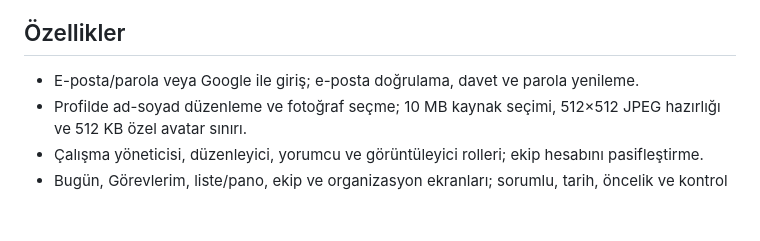
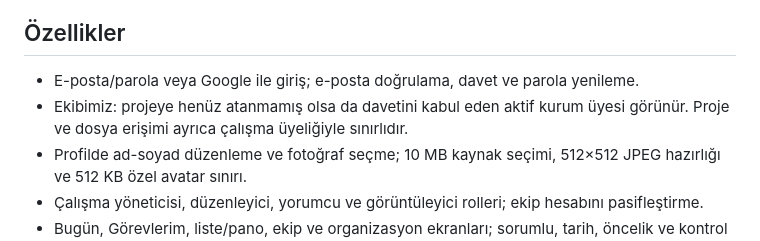
Before and after one commit to birlikteiyilik/birlikte-iyilik-ekip, a Markdown page: README.md, the part around the change. GitHub-like rendering; blank space fills up the shorter version.

```diff
--- a/README.md
+++ b/README.md
@@ -22,6 +22,7 @@ Ana sitenin `birlikteiyilik/birlikteiyilik.com` deposundan bağımsız yayınlan
 ## Özellikler
 
 - E-posta/parola veya Google ile giriş; e-posta doğrulama, davet ve parola yenileme.
+- Ekibimiz: projeye henüz atanmamış olsa da davetini kabul eden aktif kurum üyesi görünür. Proje ve dosya erişimi ayrıca çalışma üyeliğiyle sınırlıdır.
 - Profilde ad-soyad düzenleme ve fotoğraf seçme; 10 MB kaynak seçimi, 512×512 JPEG hazırlığı ve 512 KB özel avatar sınırı.
 - Çalışma yöneticisi, düzenleyici, yorumcu ve görüntüleyici rolleri; ekip hesabını pasifleştirme.
 - Bugün, Görevlerim, liste/pano, ekip ve organizasyon ekranları; sorumlu, tarih, öncelik ve kontrol listeleri.
```
Also changed, not shown: DOĞRULAMA.md (+8 -0 lines).
